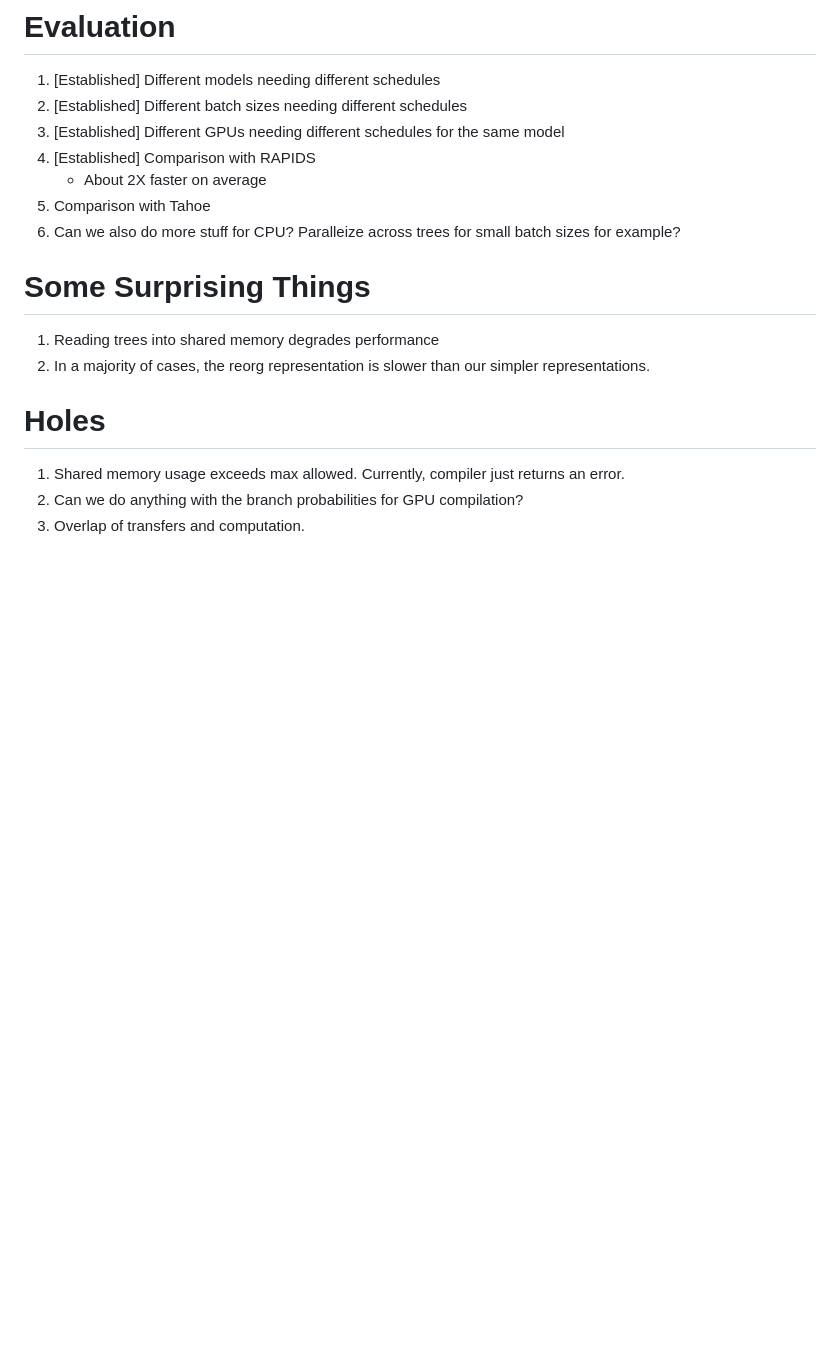
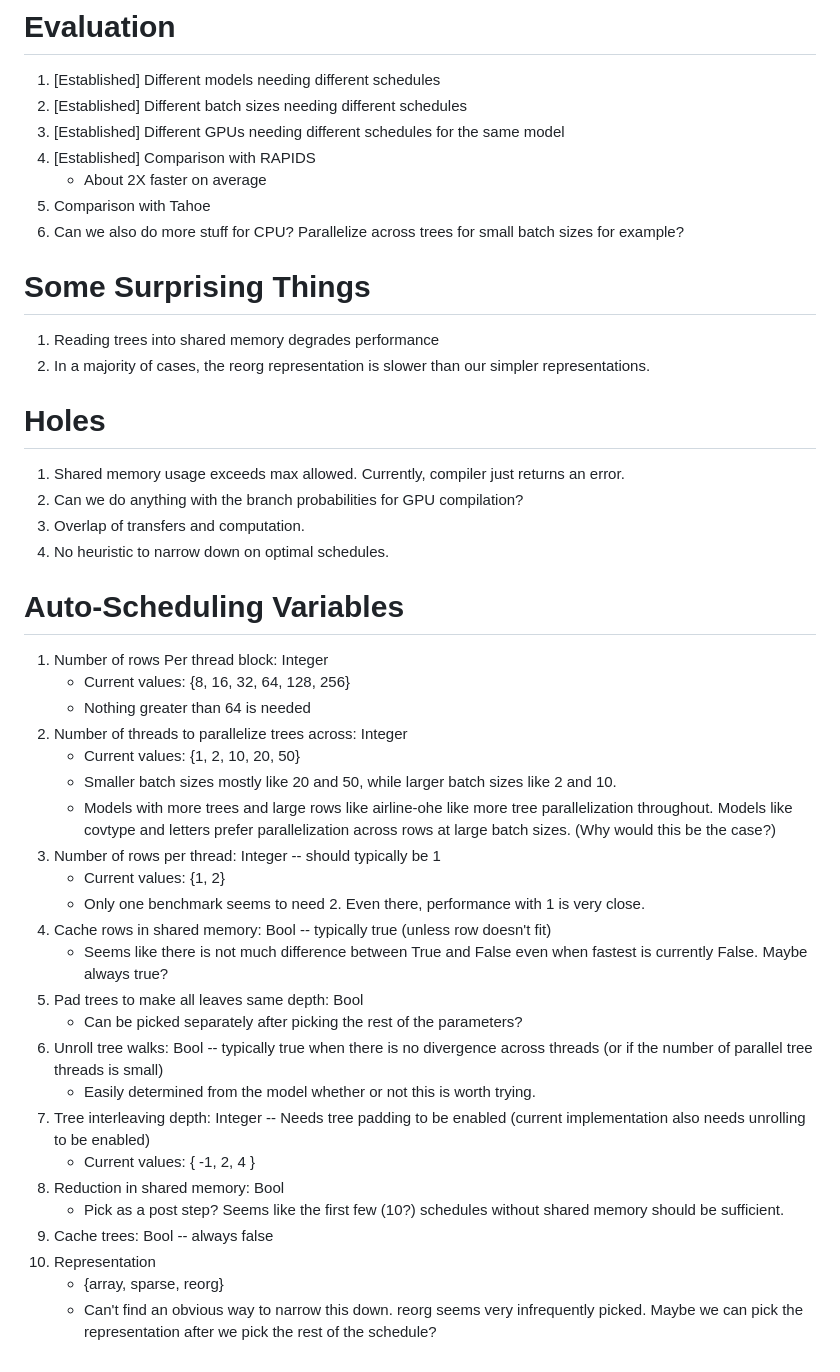
Before and after one commit to asprasad/treebeard, a Markdown page: docs/GPUFeatures.md, the part around the change. Drawn GitHub-style; blank space fills up the shorter version.

Commit message:
Some details for the heuristic

```diff
--- a/docs/GPUFeatures.md
+++ b/docs/GPUFeatures.md
@@ -45,7 +45,7 @@
 4. [Established] Comparison with RAPIDS
     * About 2X faster on average
 5. Comparison with Tahoe
-6. Can we also do more stuff for CPU? Paralleize across trees for small batch sizes for example?
+6. Can we also do more stuff for CPU? Parallelize across trees for small batch sizes for example?
 
 # Some Surprising Things
 1. Reading trees into shared memory degrades performance
@@ -55,3 +55,30 @@
 1. Shared memory usage exceeds max allowed. Currently, compiler just returns an error.
 2. Can we do anything with the branch probabilities for GPU compilation?
 3. Overlap of transfers and computation.
+4. No heuristic to narrow down on optimal schedules.
+
+# Auto-Scheduling Variables
+1. Number of rows Per thread block: Integer
+    * Current values: {8, 16, 32, 64, 128, 256}
+    * Nothing greater than 64 is needed
+2. Number of threads to parallelize trees across: Integer
+    * Current values: {1, 2, 10, 20, 50}
+    * Smaller batch sizes mostly like 20 and 50, while larger batch sizes like 2 and 10.
+    * Models with more trees and large rows like airline-ohe like more tree parallelization throughout. Models like covtype and letters prefer parallelization across rows at large batch sizes. (Why would this be the case?)
+3. Number of rows per thread: Integer -- should typically be 1
+    * Current values: {1, 2}
+    * Only one benchmark seems to need 2. Even there, performance with 1 is very close.
+4. Cache rows in shared memory: Bool -- typically true (unless row doesn't fit)
+    * Seems like there is not much difference between True and False even when fastest is currently False. Maybe always true?
+5. Pad trees to make all leaves same depth: Bool
+    * Can be picked separately after picking the rest of the parameters?
+6. Unroll tree walks: Bool -- typically true when there is no divergence across threads (or if the number of parallel tree threads is small)
+    * Easily determined from the model whether or not this is worth trying.
+7. Tree interleaving depth: Integer -- Needs tree padding to be enabled (current implementation also needs unrolling to be enabled)
+    * Current values: { -1, 2, 4 }
+8. Reduction in shared memory: Bool
+    * Pick as a post step? Seems like the first few (10?) schedules without shared memory should be sufficient.
+9. Cache trees: Bool -- always false
+10. Representation
+    * {array, sparse, reorg}
+    * Can't find an obvious way to narrow this down. reorg seems very infrequently picked. Maybe we can pick the representation after we pick the rest of the schedule?
```
